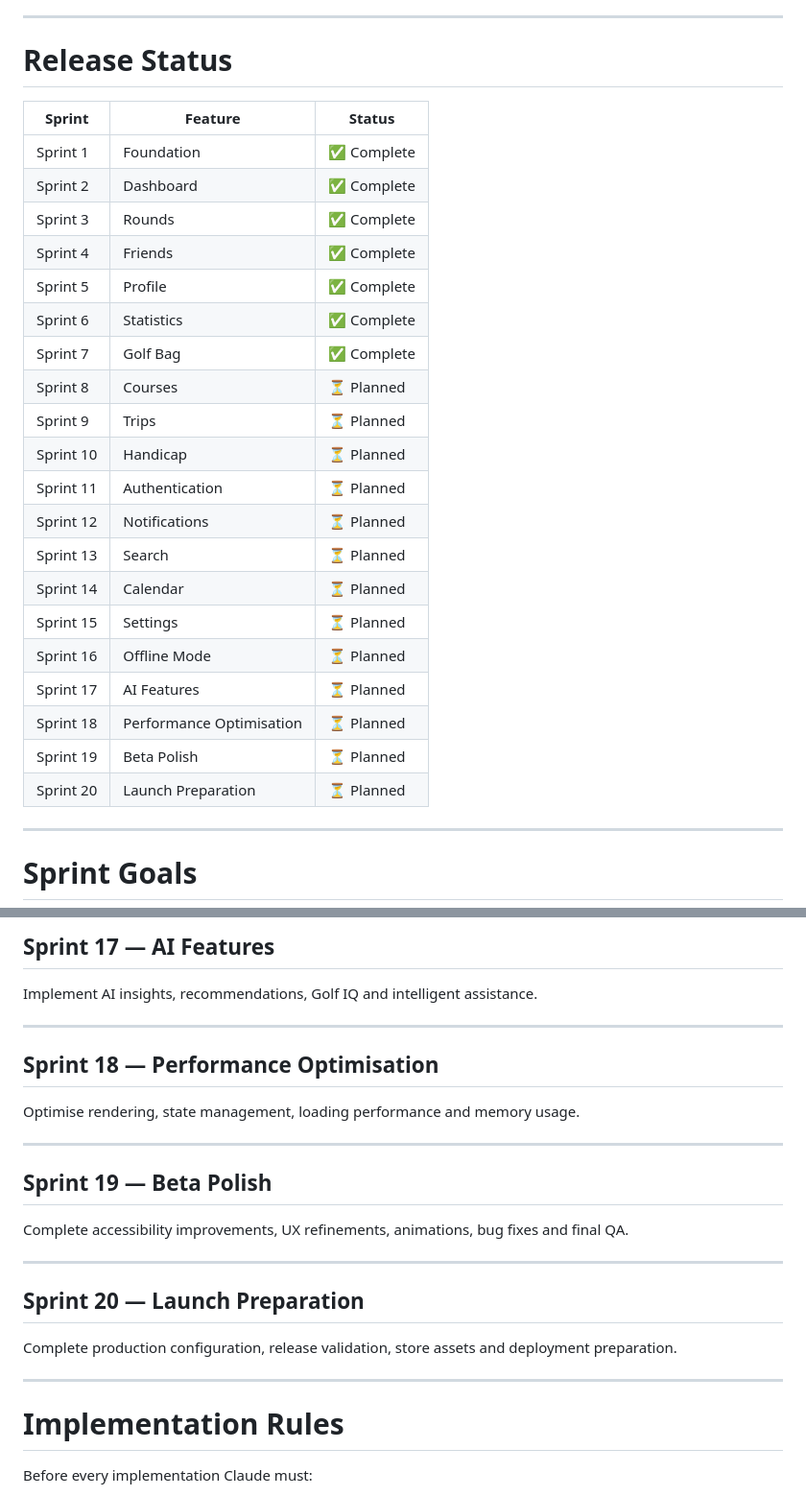
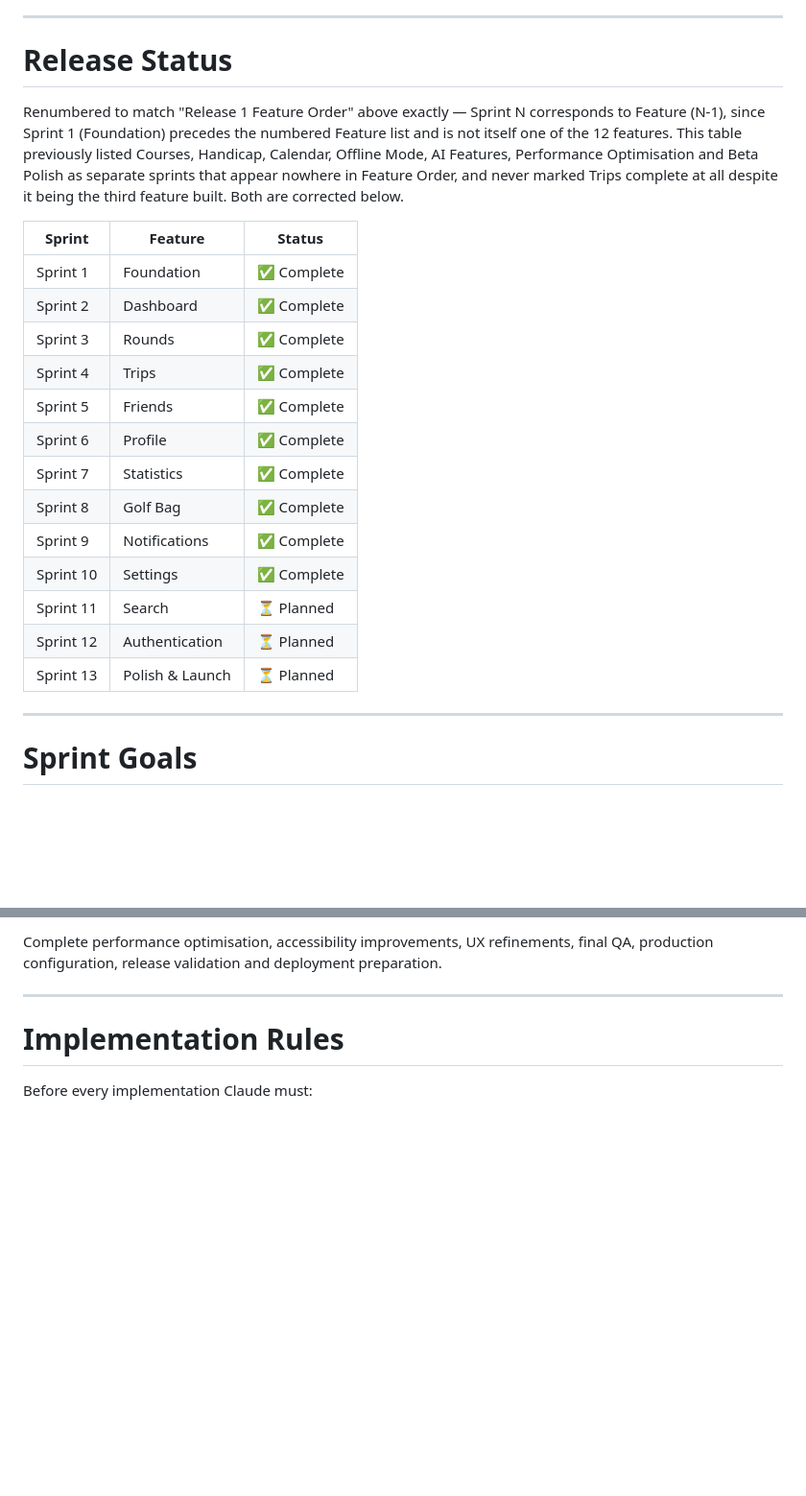
Before and after one commit to Tiamana03/Qaddy, a Markdown page: docs/roadmap/release-1-roadmap.md, 2 parts joined by grey strips. Shown at 96% size. GitHub-like rendering; blank space fills up the shorter version.

```diff
--- a/docs/roadmap/release-1-roadmap.md
+++ b/docs/roadmap/release-1-roadmap.md
@@ -76,28 +76,23 @@ If the roadmap and another document disagree, this roadmap takes precedence unti
 
 # Release Status
 
+Renumbered to match "Release 1 Feature Order" above exactly — Sprint N corresponds to Feature (N-1), since Sprint 1 (Foundation) precedes the numbered Feature list and is not itself one of the 12 features. This table previously listed Courses, Handicap, Calendar, Offline Mode, AI Features, Performance Optimisation and Beta Polish as separate sprints that appear nowhere in Feature Order, and never marked Trips complete at all despite it being the third feature built. Both are corrected below.
+
 | Sprint | Feature | Status |
 |---------|----------|--------|
 | Sprint 1 | Foundation | ✅ Complete |
 | Sprint 2 | Dashboard | ✅ Complete |
 | Sprint 3 | Rounds | ✅ Complete |
-| Sprint 4 | Friends | ✅ Complete |
-| Sprint 5 | Profile | ✅ Complete |
-| Sprint 6 | Statistics | ✅ Complete |
-| Sprint 7 | Golf Bag | ✅ Complete |
-| Sprint 8 | Courses | ⏳ Planned |
-| Sprint 9 | Trips | ⏳ Planned |
-| Sprint 10 | Handicap | ⏳ Planned |
-| Sprint 11 | Authentication | ⏳ Planned |
-| Sprint 12 | Notifications | ⏳ Planned |
-| Sprint 13 | Search | ⏳ Planned |
-| Sprint 14 | Calendar | ⏳ Planned |
-| Sprint 15 | Settings | ⏳ Planned |
-| Sprint 16 | Offline Mode | ⏳ Planned |
-| Sprint 17 | AI Features | ⏳ Planned |
-| Sprint 18 | Performance Optimisation | ⏳ Planned |
-| Sprint 19 | Beta Polish | ⏳ Planned |
-| Sprint 20 | Launch Preparation | ⏳ Planned |
+| Sprint 4 | Trips | ✅ Complete |
+| Sprint 5 | Friends | ✅ Complete |
+| Sprint 6 | Profile | ✅ Complete |
+| Sprint 7 | Statistics | ✅ Complete |
+| Sprint 8 | Golf Bag | ✅ Complete |
+| Sprint 9 | Notifications | ✅ Complete |
+| Sprint 10 | Settings | ✅ Complete |
+| Sprint 11 | Search | ⏳ Planned |
+| Sprint 12 | Authentication | ⏳ Planned |
+| Sprint 13 | Polish & Launch | ⏳ Planned |
 
 ---
 
@@ -202,24 +175,4 @@ Implement offline-first functionality, caching and synchronisation.
-## Sprint 17 — AI Features
-
-Implement AI insights, recommendations, Golf IQ and intelligent assistance.
-
----
-
-## Sprint 18 — Performance Optimisation
-
-Optimise rendering, state management, loading performance and memory usage.
-
----
-
-## Sprint 19 — Beta Polish
-
-Complete accessibility improvements, UX refinements, animations, bug fixes and final QA.
-
----
-
-## Sprint 20 — Launch Preparation
-
-Complete production configuration, release validation, store assets and deployment preparation.
+Complete performance optimisation, accessibility improvements, UX refinements, final QA, production configuration, release validation and deployment preparation.
 
 ---
 
```
Also changed, not shown: other parts of docs/roadmap/release-1-roadmap.md (+19 -41 lines).
